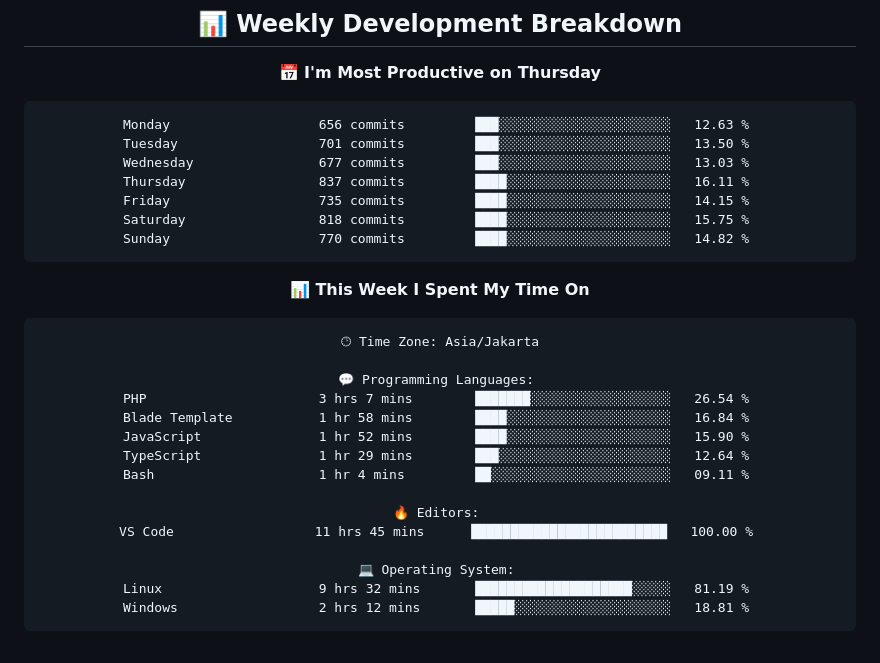
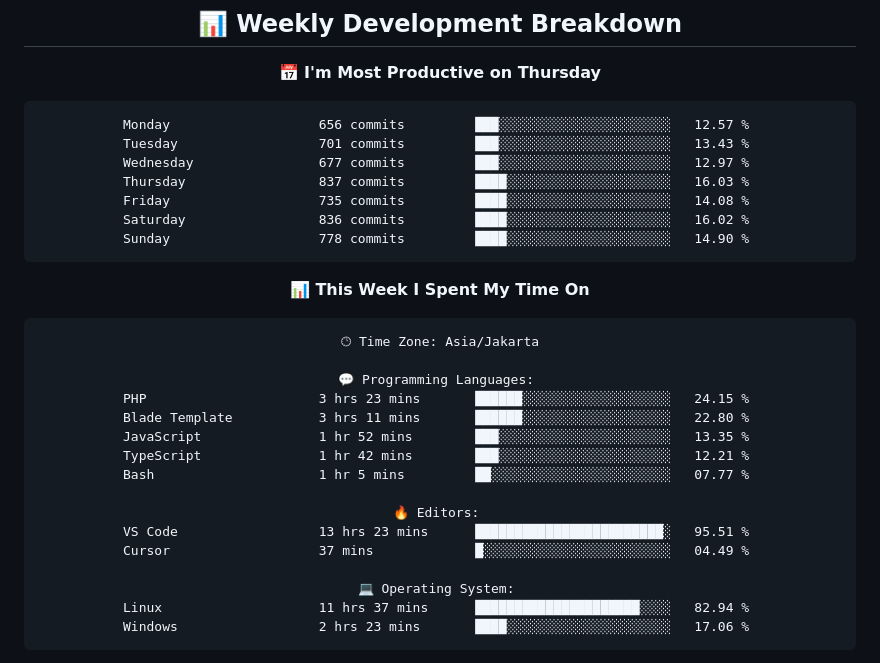
Before and after one commit to handikatriarlan/handikatriarlan, a Markdown page: README.md, the part around one of its changes. GitHub-like rendering.

Commit message:
🪄 Auto Updates Readme file WakaTime Status

````diff
--- a/README.md
+++ b/README.md
@@ -80,13 +80,13 @@ const arlan = {
 📅 **I'm Most Productive on Thursday**
 
 ```text
-Monday                   656 commits         ███░░░░░░░░░░░░░░░░░░░░░░   12.63 %
-Tuesday                  701 commits         ███░░░░░░░░░░░░░░░░░░░░░░   13.50 %
-Wednesday                677 commits         ███░░░░░░░░░░░░░░░░░░░░░░   13.03 %
-Thursday                 837 commits         ████░░░░░░░░░░░░░░░░░░░░░   16.11 %
-Friday                   735 commits         ████░░░░░░░░░░░░░░░░░░░░░   14.15 %
-Saturday                 818 commits         ████░░░░░░░░░░░░░░░░░░░░░   15.75 %
-Sunday                   770 commits         ████░░░░░░░░░░░░░░░░░░░░░   14.82 %
+Monday                   656 commits         ███░░░░░░░░░░░░░░░░░░░░░░   12.57 %
+Tuesday                  701 commits         ███░░░░░░░░░░░░░░░░░░░░░░   13.43 %
+Wednesday                677 commits         ███░░░░░░░░░░░░░░░░░░░░░░   12.97 %
+Thursday                 837 commits         ████░░░░░░░░░░░░░░░░░░░░░   16.03 %
+Friday                   735 commits         ████░░░░░░░░░░░░░░░░░░░░░   14.08 %
+Saturday                 836 commits         ████░░░░░░░░░░░░░░░░░░░░░   16.02 %
+Sunday                   778 commits         ████░░░░░░░░░░░░░░░░░░░░░   14.90 %
 ```
 
 
@@ -96,18 +96,19 @@ Sunday                   770 commits         ████░░░░░░░
 🕑︎ Time Zone: Asia/Jakarta
 
 💬 Programming Languages:
-PHP                      3 hrs 7 mins        ███████░░░░░░░░░░░░░░░░░░   26.54 %
-Blade Template           1 hr 58 mins        ████░░░░░░░░░░░░░░░░░░░░░   16.84 %
-JavaScript               1 hr 52 mins        ████░░░░░░░░░░░░░░░░░░░░░   15.90 %
-TypeScript               1 hr 29 mins        ███░░░░░░░░░░░░░░░░░░░░░░   12.64 %
-Bash                     1 hr 4 mins         ██░░░░░░░░░░░░░░░░░░░░░░░   09.11 %
+PHP                      3 hrs 23 mins       ██████░░░░░░░░░░░░░░░░░░░   24.15 %
+Blade Template           3 hrs 11 mins       ██████░░░░░░░░░░░░░░░░░░░   22.80 %
+JavaScript               1 hr 52 mins        ███░░░░░░░░░░░░░░░░░░░░░░   13.35 %
+TypeScript               1 hr 42 mins        ███░░░░░░░░░░░░░░░░░░░░░░   12.21 %
+Bash                     1 hr 5 mins         ██░░░░░░░░░░░░░░░░░░░░░░░   07.77 %
 
 🔥 Editors:
-VS Code                  11 hrs 45 mins      █████████████████████████   100.00 %
+VS Code                  13 hrs 23 mins      ████████████████████████░   95.51 %
+Cursor                   37 mins             █░░░░░░░░░░░░░░░░░░░░░░░░   04.49 %
 
 💻 Operating System:
-Linux                    9 hrs 32 mins       ████████████████████░░░░░   81.19 %
-Windows                  2 hrs 12 mins       █████░░░░░░░░░░░░░░░░░░░░   18.81 %
+Linux                    11 hrs 37 mins      █████████████████████░░░░   82.94 %
+Windows                  2 hrs 23 mins       ████░░░░░░░░░░░░░░░░░░░░░   17.06 %
 ```
 
 
````
Also changed, not shown: other parts of README.md (+1 -1 lines).
